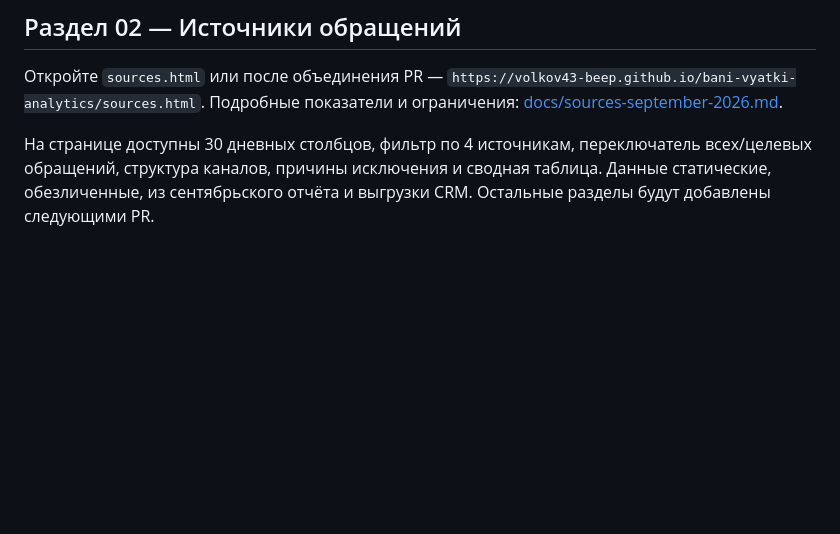
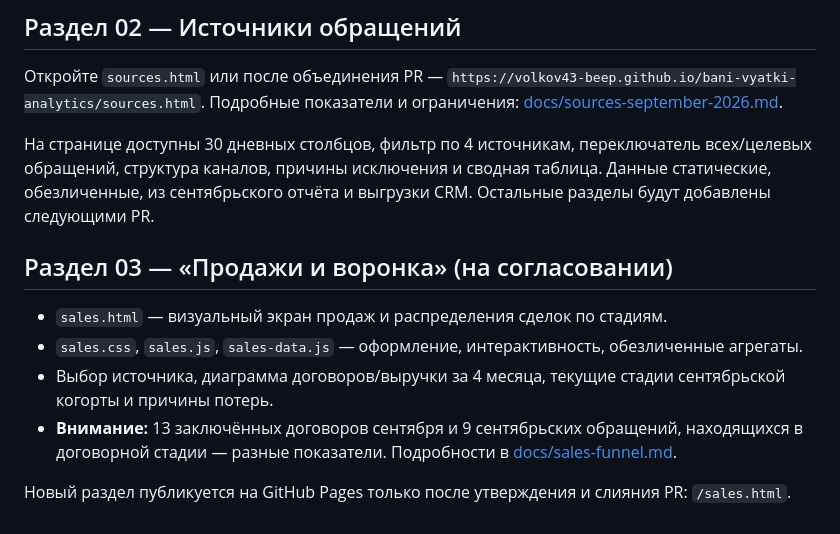
Before and after one commit to volkov43-beep/bani-vyatki-analytics, a Markdown page: README.md, the part around the change. Drawn GitHub-style; blank space fills up the shorter version.

Commit message:
docs: add sales-funnel prototype navigation and definitions

```diff
--- a/README.md
+++ b/README.md
@@ -33,3 +33,12 @@
 Откройте `sources.html` или после объединения PR — `https://volkov43-beep.github.io/bani-vyatki-analytics/sources.html`. Подробные показатели и ограничения: [docs/sources-september-2026.md](docs/sources-september-2026.md).
 
 На странице доступны 30 дневных столбцов, фильтр по 4 источникам, переключатель всех/целевых обращений, структура каналов, причины исключения и сводная таблица. Данные статические, обезличенные, из сентябрьского отчёта и выгрузки CRM. Остальные разделы будут добавлены следующими PR.
+
+## Раздел 03 — «Продажи и воронка» (на согласовании)
+
+- `sales.html` — визуальный экран продаж и распределения сделок по стадиям.
+- `sales.css`, `sales.js`, `sales-data.js` — оформление, интерактивность, обезличенные агрегаты.
+- Выбор источника, диаграмма договоров/выручки за 4 месяца, текущие стадии сентябрьской когорты и причины потерь.
+- **Внимание:** 13 заключённых договоров сентября и 9 сентябрьских обращений, находящихся в договорной стадии — разные показатели. Подробности в [docs/sales-funnel.md](docs/sales-funnel.md).
+
+Новый раздел публикуется на GitHub Pages только после утверждения и слияния PR: `/sales.html`.
```
